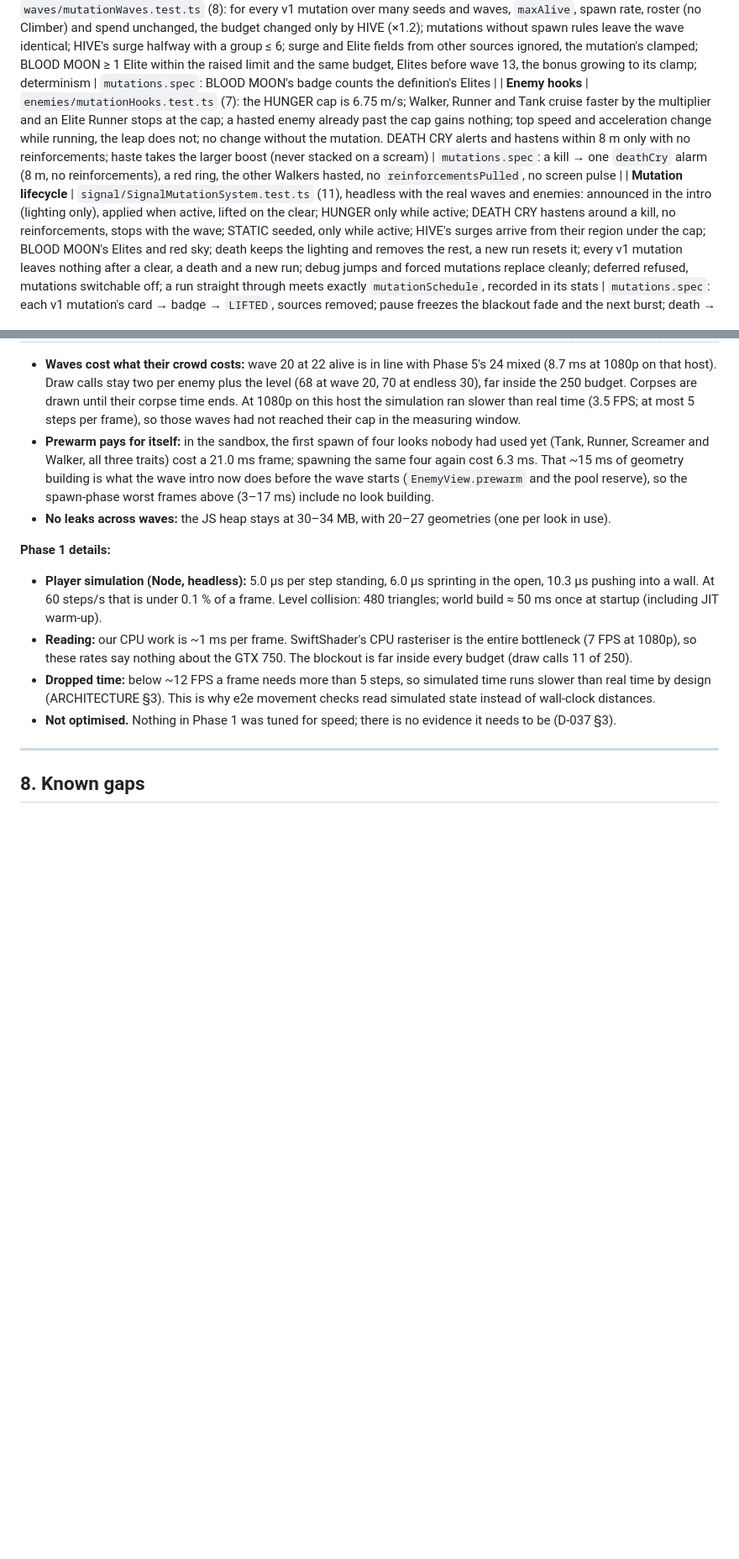
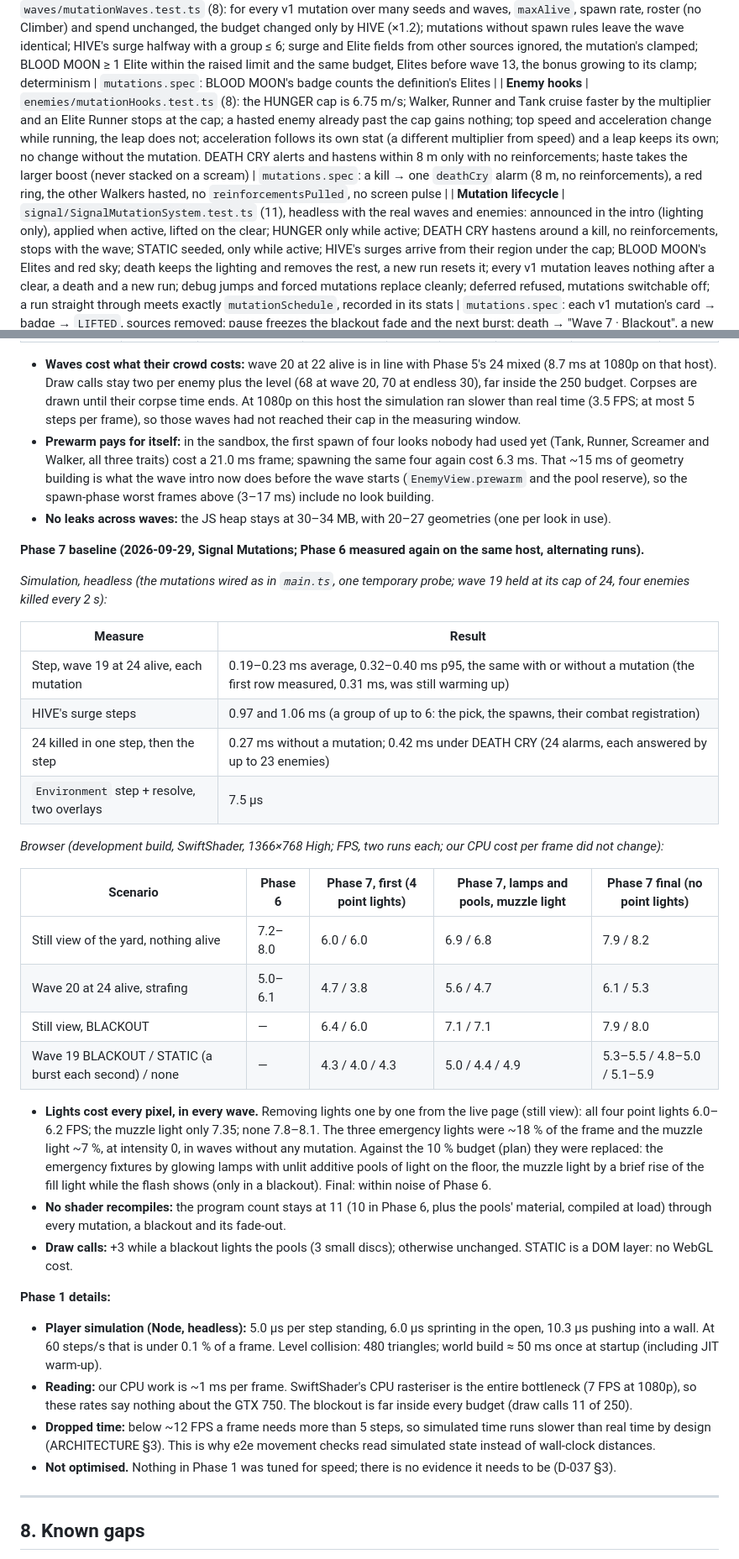
Before and after one commit to yusuf-mo-ali/The-Last-Signal, a Markdown page: TESTING.md, 2 parts joined by grey strips. Shown at 84% size. GitHub-like rendering; blank space fills up the shorter version.

Commit message:
Phase 7: performance results and test coverage in the docs
TESTING §7.4 records the Phase 7 baseline (headless step costs, the
browser comparison with Phase 6 through each lighting design) and §8
the Phase 7 control run of the wall-clock tests; ARCHITECTURE §8 the
summary; PROGRESS the counts so far.

Co-Authored-By: Claude Opus 5.5 <noreply@anthropic.com>
Claude-Session: https://claude.ai/code/session_01TEbmprG2Cabt7i5FPCGbSK

```diff
--- a/TESTING.md
+++ b/TESTING.md
@@ -114,7 +114,7 @@ VERCEL_AUTOMATION_BYPASS_SECRET=<secret> E2E_BASE_URL=https://… npm run test:e
 | **Effect runtime** | `modifiers/modifiers.test.ts` (14): `StatRegistry` ((base + Σadd) × Πmul, the latest override, removal by source, unknown stats and non-finite values refused, version); `TriggerRegistry` (dispatch with params, removal, unregistered actions refused); `ScreenEffects` (no burst before `firstAfter`, lengths and spacing, deterministic per seed, stop, clamps); `EffectRouter` (every v1 mutation applied and removed without a trace, routing per kind, all-or-nothing refusal of a deferred mutation, apply and remove by kind, clamping, a screen effect needs its stream). `world/Environment.test.ts` (6): the base look; fade in, hold, fade out in simulated time; frozen with no steps; priority per channel; floors; restart continues from the current weight, immediate removal | — |
 | **Mutation selection** | `waves/WaveMutation.test.ts` (7), properties over 50 runs × waves 1–60: none on 1–3 or 20 and exactly one elsewhere; never the same twice, never two `vision` in a row; only enabled mutations from their first wave; every v1 mutation appears, none above 35 %; recent ones come back less often; seeded; a pool of only the previous mutation yields none | `mutations.spec`: `tls.mutationSchedule(1, 20, seed)` has none on 1–3 and 20 |
 | **Mutations in the generator** | `waves/mutationWaves.test.ts` (8): for every v1 mutation over many seeds and waves, `maxAlive`, spawn rate, roster (no Climber) and spend unchanged, the budget changed only by HIVE (×1.2); mutations without spawn rules leave the wave identical; HIVE's surge halfway with a group ≤ 6; surge and Elite fields from other sources ignored, the mutation's clamped; BLOOD MOON ≥ 1 Elite within the raised limit and the same budget, Elites before wave 13, the bonus growing to its clamp; determinism | `mutations.spec`: BLOOD MOON's badge counts the definition's Elites |
-| **Enemy hooks** | `enemies/mutationHooks.test.ts` (7): the HUNGER cap is 6.75 m/s; Walker, Runner and Tank cruise faster by the multiplier and an Elite Runner stops at the cap; a hasted enemy already past the cap gains nothing; top speed and acceleration change while running, the leap does not; no change without the mutation. DEATH CRY alerts and hastens within 8 m only with no reinforcements; haste takes the larger boost (never stacked on a scream) | `mutations.spec`: a kill → one `deathCry` alarm (8 m, no reinforcements), a red ring, the other Walkers hasted, no `reinforcementsPulled`, no screen pulse |
+| **Enemy hooks** | `enemies/mutationHooks.test.ts` (8): the HUNGER cap is 6.75 m/s; Walker, Runner and Tank cruise faster by the multiplier and an Elite Runner stops at the cap; a hasted enemy already past the cap gains nothing; top speed and acceleration change while running, the leap does not; acceleration follows its own stat (a different multiplier from speed) and a leap keeps its own; no change without the mutation. DEATH CRY alerts and hastens within 8 m only with no reinforcements; haste takes the larger boost (never stacked on a scream) | `mutations.spec`: a kill → one `deathCry` alarm (8 m, no reinforcements), a red ring, the other Walkers hasted, no `reinforcementsPulled`, no screen pulse |
 | **Mutation lifecycle** | `signal/SignalMutationSystem.test.ts` (11), headless with the real waves and enemies: announced in the intro (lighting only), applied when active, lifted on the clear; HUNGER only while active; DEATH CRY hastens around a kill, no reinforcements, stops with the wave; STATIC seeded, only while active; HIVE's surges arrive from their region under the cap; BLOOD MOON's Elites and red sky; death keeps the lighting and removes the rest, a new run resets it; every v1 mutation leaves nothing after a clear, a death and a new run; debug jumps and forced mutations replace cleanly; deferred refused, mutations switchable off; a run straight through meets exactly `mutationSchedule`, recorded in its stats | `mutations.spec`: each v1 mutation's card → badge → `LIFTED`, sources removed; pause freezes the blackout fade and the next burst; death → "Wave 7 · Blackout", a new run with no mutation and normal light |
 | **Mutations in the loop** | `signal/mutations.integration.test.ts` (6), wired as `main.ts` with a scripted defender: waves 4–8 each mutated, announced, applied, lifted, cleared, with nothing left behind; D-029 under a mutation; pause freezes fades and bursts; death then a clean new run; HIVE, DEATH CRY and STATIC give identical timelines at 30, 60 and 144 Hz; **the survival tripwire**: a scripted defender that clears the unmutated waves 6, 9 and 12 unhurt (10 seeds each, no healing) clears every mutated one without dying, and is hurt somewhere (not vacuous); BLACKOUT and STATIC take exactly the unmutated damage | — |
 | **Mutation presentation** | — | `mutations.spec`: BLACKOUT at least 40 % darker, a Walker 12 m away still changes the picture, the emergency pools lit, lighting restored after the clear, **no new shader programs** across all six; STATIC's opacity ≤ 0.35, the badge flickering, crosshair / health / ammo / wave / badge stacked above the layer (hit-tested), the burst ending; HIVE's "HIVE SURGE · <REGION>" before a surge, alive never above `maxAlive`; any build: no badge, card or cue on wave 1, the layer after the canvas and before the HUD, no pointer events |
@@ -508,6 +508,30 @@ Occasional single steps of 11–191 ms appeared in some runs and not in others.
 - **Prewarm pays for itself:** in the sandbox, the first spawn of four looks nobody had used yet (Tank, Runner, Screamer and Walker, all three traits) cost a 21.0 ms frame; spawning the same four again cost 6.3 ms. That ~15 ms of geometry building is what the wave intro now does before the wave starts (`EnemyView.prewarm` and the pool reserve), so the spawn-phase worst frames above (3–17 ms) include no look building.
 - **No leaks across waves:** the JS heap stays at 30–34 MB, with 20–27 geometries (one per look in use).
 
+**Phase 7 baseline (2026-09-29, Signal Mutations; Phase 6 measured again on the same host, alternating runs).**
+
+*Simulation, headless (the mutations wired as in `main.ts`, one temporary probe; wave 19 held at its cap of 24, four enemies killed every 2 s):*
+
+| Measure | Result |
+|---|---|
+| Step, wave 19 at 24 alive, each mutation | 0.19–0.23 ms average, 0.32–0.40 ms p95, the same with or without a mutation (the first row measured, 0.31 ms, was still warming up) |
+| HIVE's surge steps | 0.97 and 1.06 ms (a group of up to 6: the pick, the spawns, their combat registration) |
+| 24 killed in one step, then the step | 0.27 ms without a mutation; 0.42 ms under DEATH CRY (24 alarms, each answered by up to 23 enemies) |
+| `Environment` step + resolve, two overlays | 7.5 µs |
+
+*Browser (development build, SwiftShader, 1366×768 High; FPS, two runs each; our CPU cost per frame did not change):*
+
+| Scenario | Phase 6 | Phase 7, first (4 point lights) | Phase 7, lamps and pools, muzzle light | Phase 7 final (no point lights) |
+|---|---|---|---|---|
+| Still view of the yard, nothing alive | 7.2–8.0 | 6.0 / 6.0 | 6.9 / 6.8 | 7.9 / 8.2 |
+| Wave 20 at 24 alive, strafing | 5.0–6.1 | 4.7 / 3.8 | 5.6 / 4.7 | 6.1 / 5.3 |
+| Still view, BLACKOUT | — | 6.4 / 6.0 | 7.1 / 7.1 | 7.9 / 8.0 |
+| Wave 19 BLACKOUT / STATIC (a burst each second) / none | — | 4.3 / 4.0 / 4.3 | 5.0 / 4.4 / 4.9 | 5.3–5.5 / 4.8–5.0 / 5.1–5.9 |
+
+- **Lights cost every pixel, in every wave.** Removing lights one by one from the live page (still view): all four point lights 6.0–6.2 FPS; the muzzle light only 7.35; none 7.8–8.1. The three emergency lights were ~18 % of the frame and the muzzle light ~7 %, at intensity 0, in waves without any mutation. Against the 10 % budget (plan) they were replaced: the emergency fixtures by glowing lamps with unlit additive pools of light on the floor, the muzzle light by a brief rise of the fill light while the flash shows (only in a blackout). Final: within noise of Phase 6.
+- **No shader recompiles:** the program count stays at 11 (10 in Phase 6, plus the pools' material, compiled at load) through every mutation, a blackout and its fade-out.
+- **Draw calls:** +3 while a blackout lights the pools (3 small discs); otherwise unchanged. STATIC is a DOM layer: no WebGL cost.
+
 **Phase 1 details:**
 - **Player simulation (Node, headless):** 5.0 µs per step standing, 6.0 µs sprinting in the open, 10.3 µs pushing into a wall. At 60 steps/s that is under 0.1 % of a frame. Level collision: 480 triangles; world build ≈ 50 ms once at startup (including JIT warm-up).
 - **Reading:** our CPU work is ~1 ms per frame. SwiftShader's CPU rasteriser is the entire bottleneck (7 FPS at 1080p), so these rates say nothing about the GTX 750. The blockout is far inside every budget (draw calls 11 of 250).
```
Also changed, not shown: other parts of TESTING.md (+1 -1 lines), ARCHITECTURE.md (+4 -0 lines), PROGRESS.md (+2 -2 lines).
